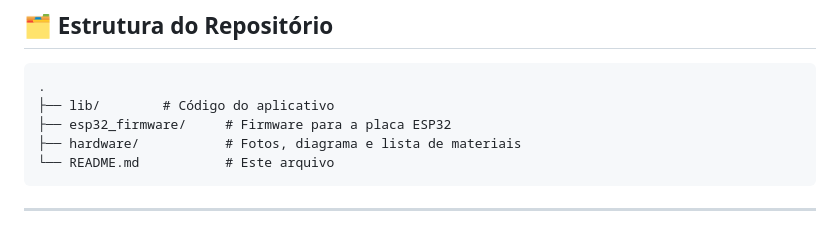
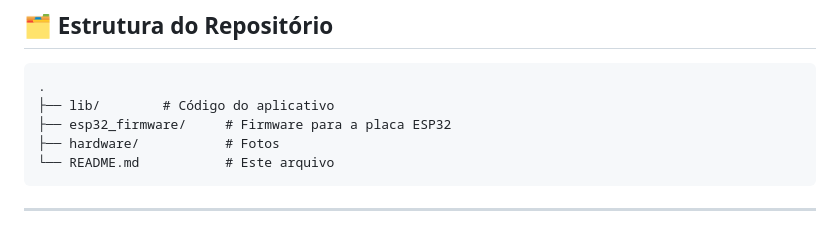
Before and after one commit to davifdamata/kyd_alimentador_automatico, a Markdown page: README.md, the part around the change. Rendered like a GitHub page.

````diff
--- a/README.md
+++ b/README.md
@@ -20,7 +20,7 @@ Projeto de IoT que integra **ESP32**, **Flutter** e **Firebase** para dispensar
 .
 ├── lib/        # Código do aplicativo
 ├── esp32_firmware/     # Firmware para a placa ESP32
-├── hardware/           # Fotos, diagrama e lista de materiais
+├── hardware/           # Fotos
 └── README.md           # Este arquivo
 ```
 
````
